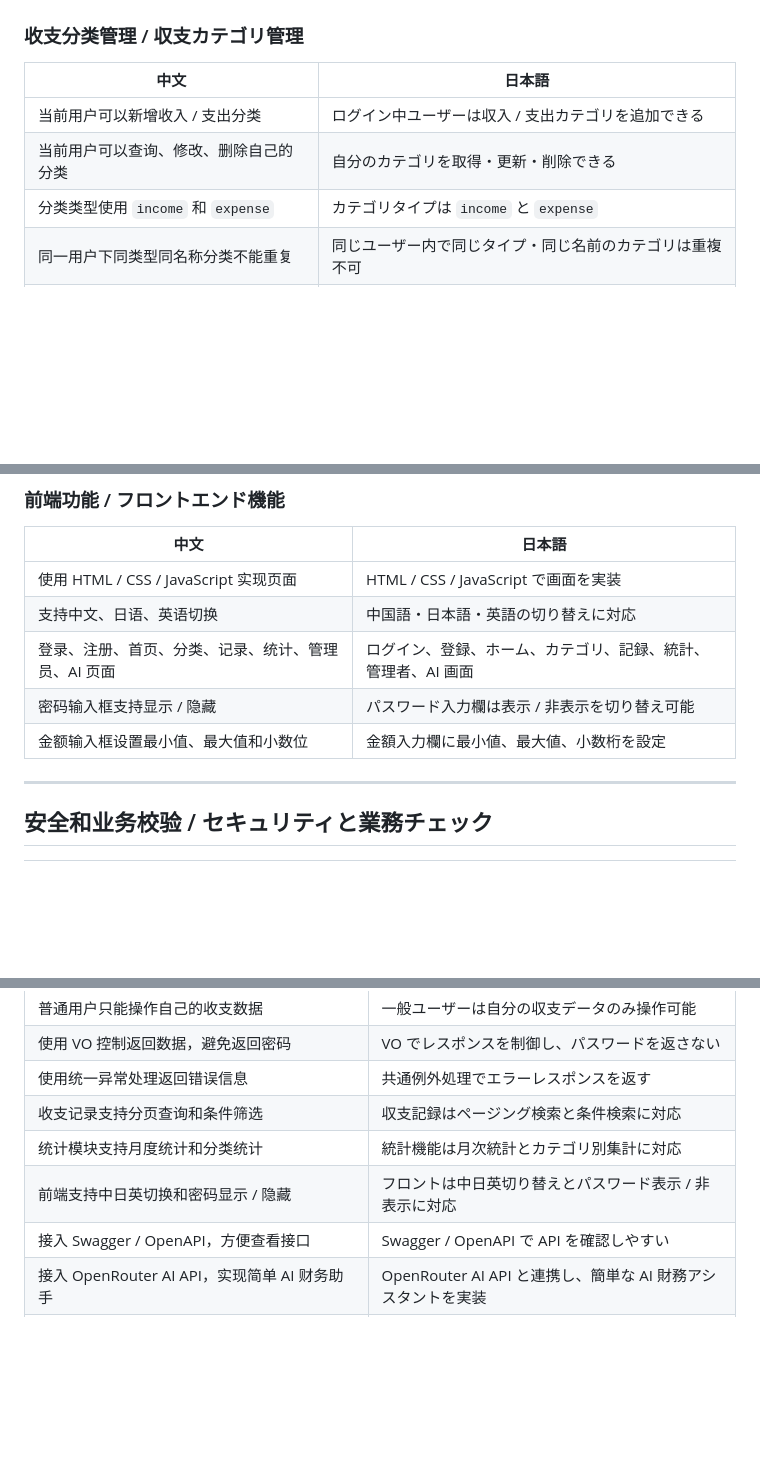
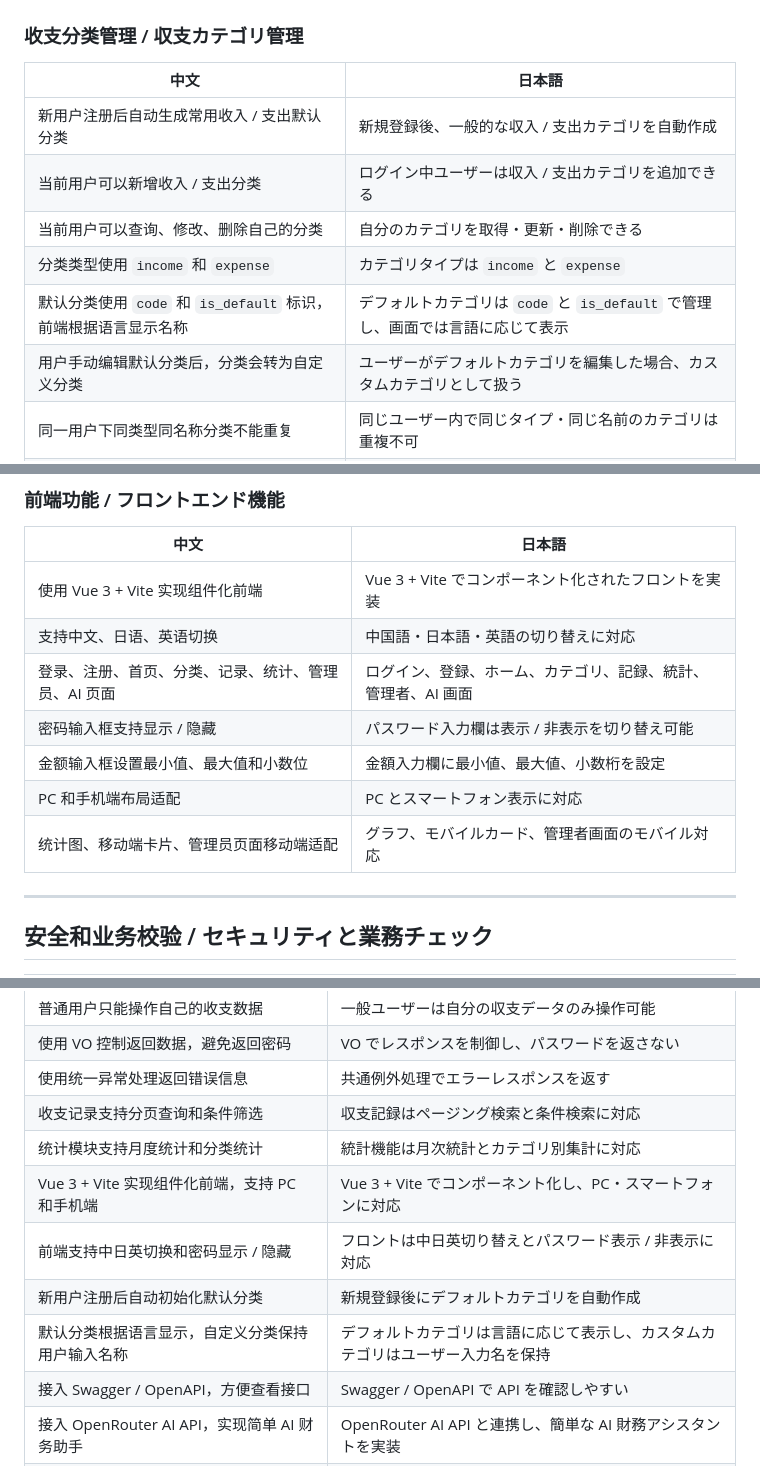
Before and after one commit to 2972138537x-ops/personal-finance-management-system, a Markdown page: README.md, 3 parts joined by grey strips. GitHub-like rendering; blank space fills up the shorter version.

```diff
--- a/README.md
+++ b/README.md
@@ -121,9 +134,12 @@ vo          フロントへ返す表示用オブジェクト
 
 | 中文 | 日本語 |
 |---|---|
+| 新用户注册后自动生成常用收入 / 支出默认分类 | 新規登録後、一般的な収入 / 支出カテゴリを自動作成 |
 | 当前用户可以新增收入 / 支出分类 | ログイン中ユーザーは収入 / 支出カテゴリを追加できる |
 | 当前用户可以查询、修改、删除自己的分类 | 自分のカテゴリを取得・更新・削除できる |
 | 分类类型使用 `income` 和 `expense` | カテゴリタイプは `income` と `expense` |
+| 默认分类使用 `code` 和 `is_default` 标识，前端根据语言显示名称 | デフォルトカテゴリは `code` と `is_default` で管理し、画面では言語に応じて表示 |
+| 用户手动编辑默认分类后，分类会转为自定义分类 | ユーザーがデフォルトカテゴリを編集した場合、カスタムカテゴリとして扱う |
 | 同一用户下同类型同名称分类不能重复 | 同じユーザー内で同じタイプ・同じ名前のカテゴリは重複不可 |
 | 分类下已有收支记录时，不允许删除分类 | 収支記録が紐づいているカテゴリは削除不可 |
 
@@ -163,11 +179,13 @@ vo          フロントへ返す表示用オブジェクト
 
 | 中文 | 日本語 |
 |---|---|
-| 使用 HTML / CSS / JavaScript 实现页面 | HTML / CSS / JavaScript で画面を実装 |
+| 使用 Vue 3 + Vite 实现组件化前端 | Vue 3 + Vite でコンポーネント化されたフロントを実装 |
 | 支持中文、日语、英语切换 | 中国語・日本語・英語の切り替えに対応 |
 | 登录、注册、首页、分类、记录、统计、管理员、AI 页面 | ログイン、登録、ホーム、カテゴリ、記録、統計、管理者、AI 画面 |
 | 密码输入框支持显示 / 隐藏 | パスワード入力欄は表示 / 非表示を切り替え可能 |
 | 金额输入框设置最小值、最大值和小数位 | 金額入力欄に最小値、最大値、小数桁を設定 |
+| PC 和手机端布局适配 | PC とスマートフォン表示に対応 |
+| 统计图、移动端卡片、管理员页面移动端适配 | グラフ、モバイルカード、管理者画面のモバイル対応 |
 
 ---
 
@@ -495,7 +563,10 @@ http://localhost:8080/swagger-ui/index.html
 | 使用统一异常处理返回错误信息 | 共通例外処理でエラーレスポンスを返す |
 | 收支记录支持分页查询和条件筛选 | 収支記録はページング検索と条件検索に対応 |
 | 统计模块支持月度统计和分类统计 | 統計機能は月次統計とカテゴリ別集計に対応 |
+| Vue 3 + Vite 实现组件化前端，支持 PC 和手机端 | Vue 3 + Vite でコンポーネント化し、PC・スマートフォンに対応 |
 | 前端支持中日英切换和密码显示 / 隐藏 | フロントは中日英切り替えとパスワード表示 / 非表示に対応 |
+| 新用户注册后自动初始化默认分类 | 新規登録後にデフォルトカテゴリを自動作成 |
+| 默认分类根据语言显示，自定义分类保持用户输入名称 | デフォルトカテゴリは言語に応じて表示し、カスタムカテゴリはユーザー入力名を保持 |
 | 接入 Swagger / OpenAPI，方便查看接口 | Swagger / OpenAPI で API を確認しやすい |
 | 接入 OpenRouter AI API，实现简单 AI 财务助手 | OpenRouter AI API と連携し、簡単な AI 財務アシスタントを実装 |
 | API Key 使用环境变量管理 | API Key は環境変数で管理 |
```
Also changed, not shown: other parts of README.md (+70 -7 lines).
